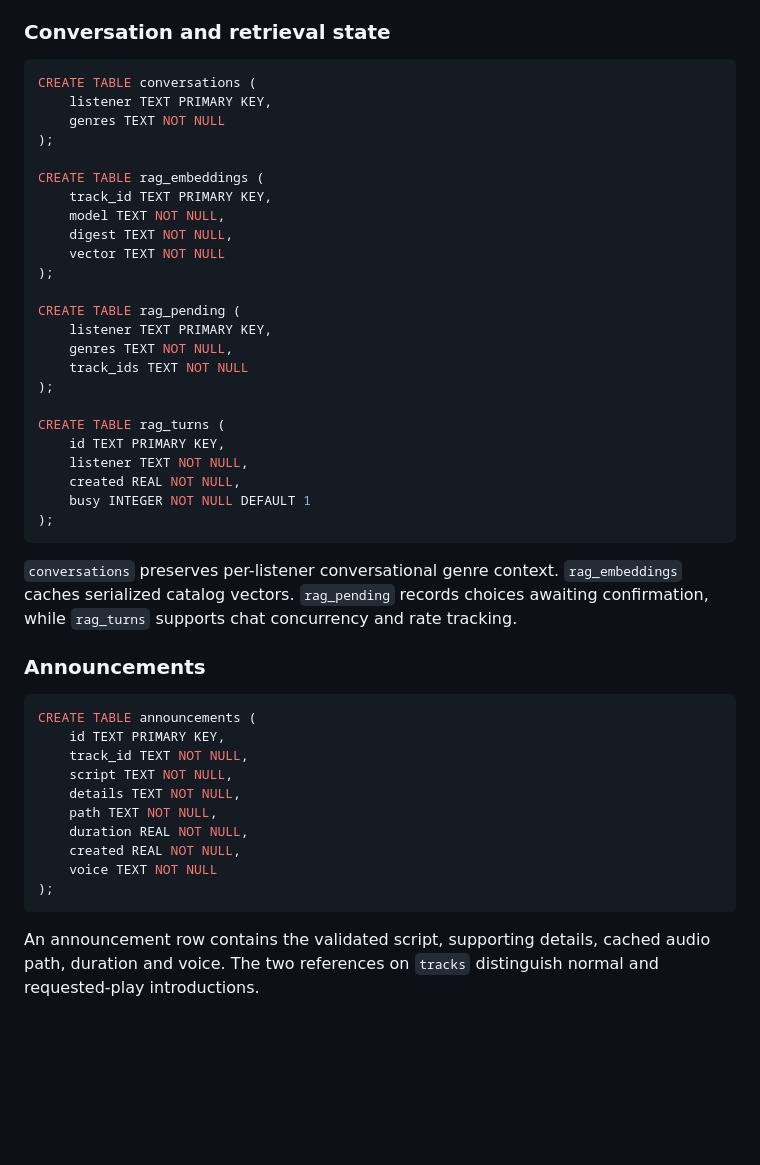
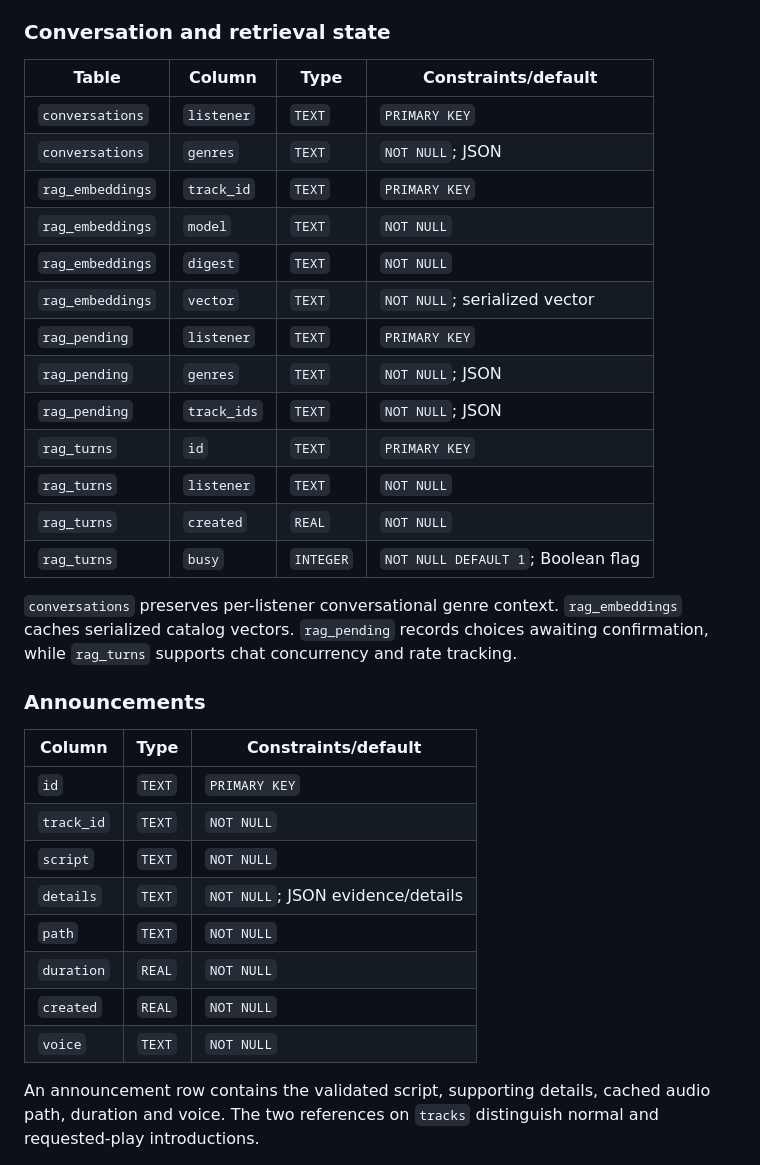
Before and after one commit to lotusbaba/radioworkx, a Markdown page: docs/SYSTEM_DESIGN.md, the part around one of its changes. GitHub-like rendering; blank space fills up the shorter version.

````diff
--- a/docs/SYSTEM_DESIGN.md
+++ b/docs/SYSTEM_DESIGN.md
@@ -308,32 +281,21 @@ of the public UUID in `requests.id`.
 
 ### Conversation and retrieval state
 
-```sql
-CREATE TABLE conversations (
-    listener TEXT PRIMARY KEY,
-    genres TEXT NOT NULL
-);
-
-CREATE TABLE rag_embeddings (
-    track_id TEXT PRIMARY KEY,
-    model TEXT NOT NULL,
-    digest TEXT NOT NULL,
-    vector TEXT NOT NULL
-);
-
-CREATE TABLE rag_pending (
-    listener TEXT PRIMARY KEY,
-    genres TEXT NOT NULL,
-    track_ids TEXT NOT NULL
-);
-
-CREATE TABLE rag_turns (
-    id TEXT PRIMARY KEY,
-    listener TEXT NOT NULL,
-    created REAL NOT NULL,
-    busy INTEGER NOT NULL DEFAULT 1
-);
-```
+| Table | Column | Type | Constraints/default |
+| --- | --- | --- | --- |
+| `conversations` | `listener` | `TEXT` | `PRIMARY KEY` |
+| `conversations` | `genres` | `TEXT` | `NOT NULL`; JSON |
+| `rag_embeddings` | `track_id` | `TEXT` | `PRIMARY KEY` |
+| `rag_embeddings` | `model` | `TEXT` | `NOT NULL` |
+| `rag_embeddings` | `digest` | `TEXT` | `NOT NULL` |
+| `rag_embeddings` | `vector` | `TEXT` | `NOT NULL`; serialized vector |
+| `rag_pending` | `listener` | `TEXT` | `PRIMARY KEY` |
+| `rag_pending` | `genres` | `TEXT` | `NOT NULL`; JSON |
+| `rag_pending` | `track_ids` | `TEXT` | `NOT NULL`; JSON |
+| `rag_turns` | `id` | `TEXT` | `PRIMARY KEY` |
+| `rag_turns` | `listener` | `TEXT` | `NOT NULL` |
+| `rag_turns` | `created` | `REAL` | `NOT NULL` |
+| `rag_turns` | `busy` | `INTEGER` | `NOT NULL DEFAULT 1`; Boolean flag |
 
 `conversations` preserves per-listener conversational genre context.
 `rag_embeddings` caches serialized catalog vectors. `rag_pending` records choices
@@ -341,18 +303,16 @@ awaiting confirmation, while `rag_turns` supports chat concurrency and rate trac
 
 ### Announcements
 
-```sql
-CREATE TABLE announcements (
-    id TEXT PRIMARY KEY,
-    track_id TEXT NOT NULL,
-    script TEXT NOT NULL,
-    details TEXT NOT NULL,
-    path TEXT NOT NULL,
-    duration REAL NOT NULL,
-    created REAL NOT NULL,
-    voice TEXT NOT NULL
-);
-```
+| Column | Type | Constraints/default |
+| --- | --- | --- |
+| `id` | `TEXT` | `PRIMARY KEY` |
+| `track_id` | `TEXT` | `NOT NULL` |
+| `script` | `TEXT` | `NOT NULL` |
+| `details` | `TEXT` | `NOT NULL`; JSON evidence/details |
+| `path` | `TEXT` | `NOT NULL` |
+| `duration` | `REAL` | `NOT NULL` |
+| `created` | `REAL` | `NOT NULL` |
+| `voice` | `TEXT` | `NOT NULL` |
 
 An announcement row contains the validated script, supporting details, cached audio
 path, duration and voice. The two references on `tracks` distinguish normal and
````
Also changed, not shown: other parts of docs/SYSTEM_DESIGN.md (+141 -200 lines).
